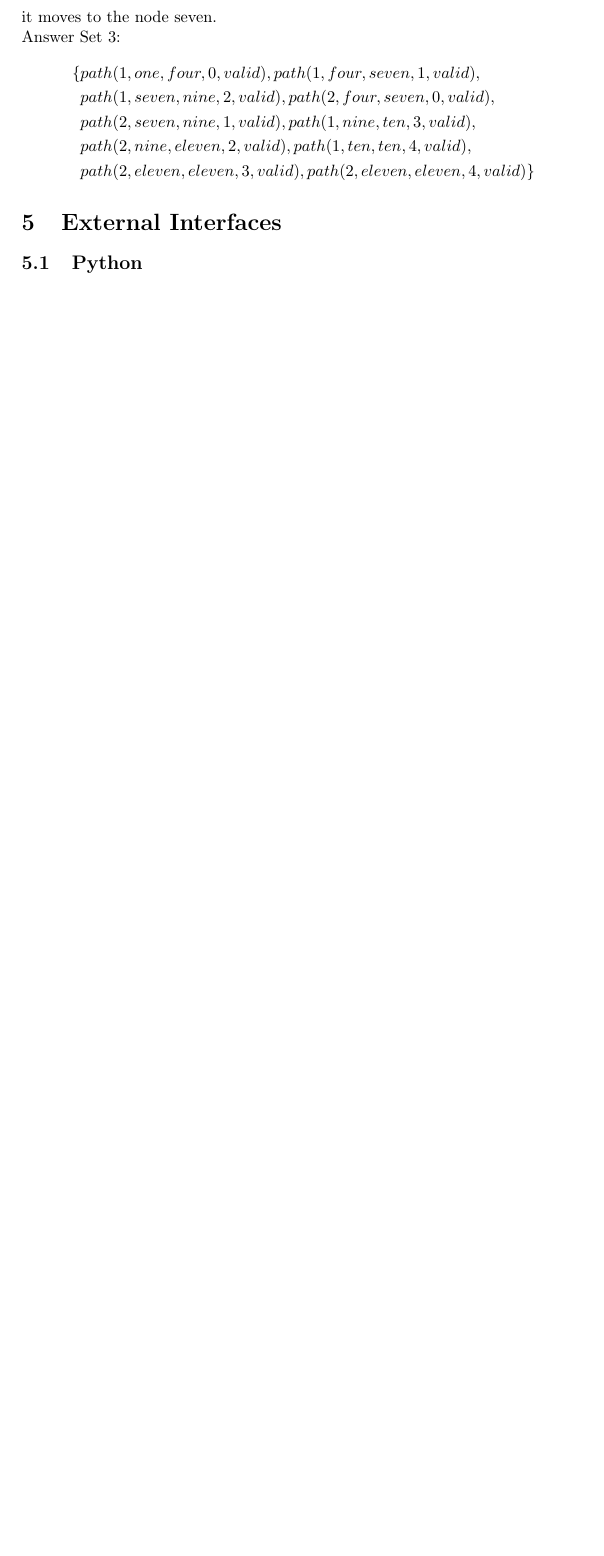
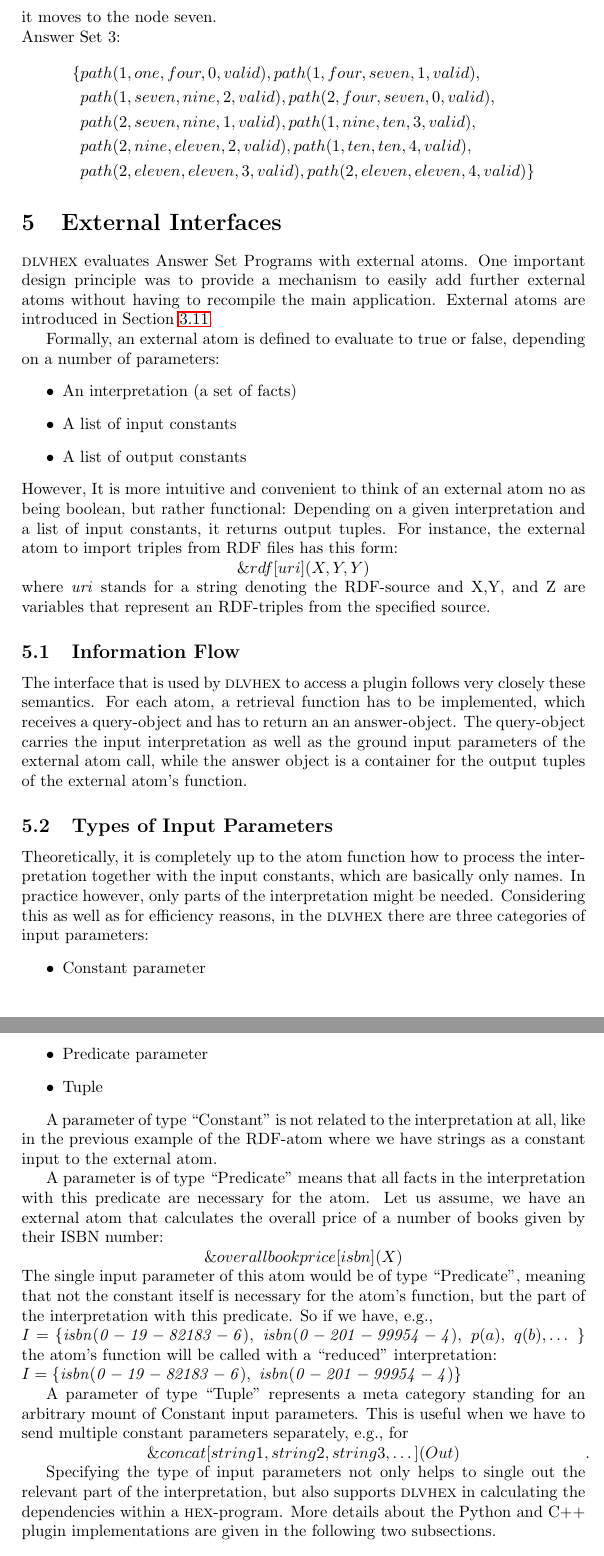
Before and after one commit to hexhex/manual, a LaTeX paper (begining.tex): part of page 31 of 32 before the commit and two parts of pages 31 and 32 of 34 after it, the two joined at a grey line, cut so that both start at the same text, the shorter picture padded with empty space. Compiled offline with pdfLaTeX.

Commit message:
External interfaces

```diff
--- a/begining.tex
+++ b/begining.tex
@@ -1775,8 +1778,77 @@ path(2,eleven,eleven,3,valid),path(2,eleven,eleven,4,valid)
 \}
 \end{align*}
 
-
-
-
 \section{External Interfaces}
 \label{sec:externalInterfaces}
+\dlvhex{} evaluates Answer Set Programs with external
+atoms. One important design principle was to provide a
+mechanism to easily add further external atoms without
+having to recompile the main application. External atoms are introduced in Section~\ref{extatoms}.
+
+Formally, an external atom is defined to evaluate to true
+or false, depending on a number of parameters:
+\begin{itemize}
+\item An interpretation (a set of facts)
+\item A list of input constants
+\item A list of output constants
+\end{itemize}
+However, It is more intuitive and convenient to think of an
+external atom no as being boolean, but rather functional:
+Depending on a given interpretation and a list of input
+constants, it returns output tuples. For instance, the
+external atom to import triples from RDF files has this
+form: \\
+\centerline{$\ext{rdf}{uri}{X,Y,Y}$}
+where $\mathit{uri}$ stands for a string denoting the RDF-source and X,Y, and Z are variables that represent an RDF-triples from the specified source.
+
+\subsection{Information Flow}
+The interface that is used by \dlvhex{} to access a plugin
+follows very closely these semantics. For each atom, a
+retrieval function has to be implemented, which receives a
+query-object and has to return an an answer-object. The
+query-object carries the input interpretation as well as
+the ground input parameters of the external atom call,
+while the answer object is a container for the output
+tuples of the external atom's function.
+
+\subsection{Types of Input Parameters}
+Theoretically, it is completely up to the atom function how
+to process the interpretation together with the input
+constants,
+which are basically only names. In practice however, only
+parts of the interpretation might be needed. Considering
+this as well as for efficiency reasons, in the \dlvhex{}
+there are three categories of input parameters:
+\begin{itemize}
+\item Constant parameter
+\item Predicate parameter
+\item Tuple
+\end{itemize}
+
+A parameter of type ``Constant'' is not related to the
+interpretation at all, like in the previous example of the
+RDF-atom where we have strings as a constant input to the external atom.
+
+A parameter is of type ``Predicate'' means that
+all facts in the interpretation with this predicate are
+necessary for the atom. Let us assume, we have an external
+atom that calculates the overall price of a number of books
+given by their ISBN number:\\
+\centerline{$\ext{overallbookprice}{isbn}{X}$}
+The single input parameter of this atom would be of type
+``Predicate'', meaning that not the constant itself is
+necessary for the atom's function, but the part of the
+interpretation with this predicate. So if we have, e.g.,\\
+$I= \{ \mathit{isbn(0-19-82183-6)}, \  \mathit{isbn(0-201-99954-4)}, \ p(a), \ q(b), \dots$ \}
+the atom's function will be called with a ``reduced'' interpretation: \\
+$I= \{ \mathit{isbn(0-19-82183-6)}, \  \mathit{isbn(0-201-99954-4)}\}$
+
+A parameter of type ``Tuple'' represents a meta category standing for an arbitrary mount of Constant input parameters. This is useful when we have to send multiple constant parameters separately, e.g., for \\
+\centerline{$\ext{concat}{string1, string2, string3, \dots}{Out}$}.
+
+Specifying the type of input parameters not only helps to
+single out the relevant part of the interpretation, but
+also supports \dlvhex{} in calculating the dependencies
+within a \hex-program. More details about the Python and
+C++ plugin implementations are given in the following two
+subsections.
```
Also changed, not shown: begining.tex (59 more changed lines).
